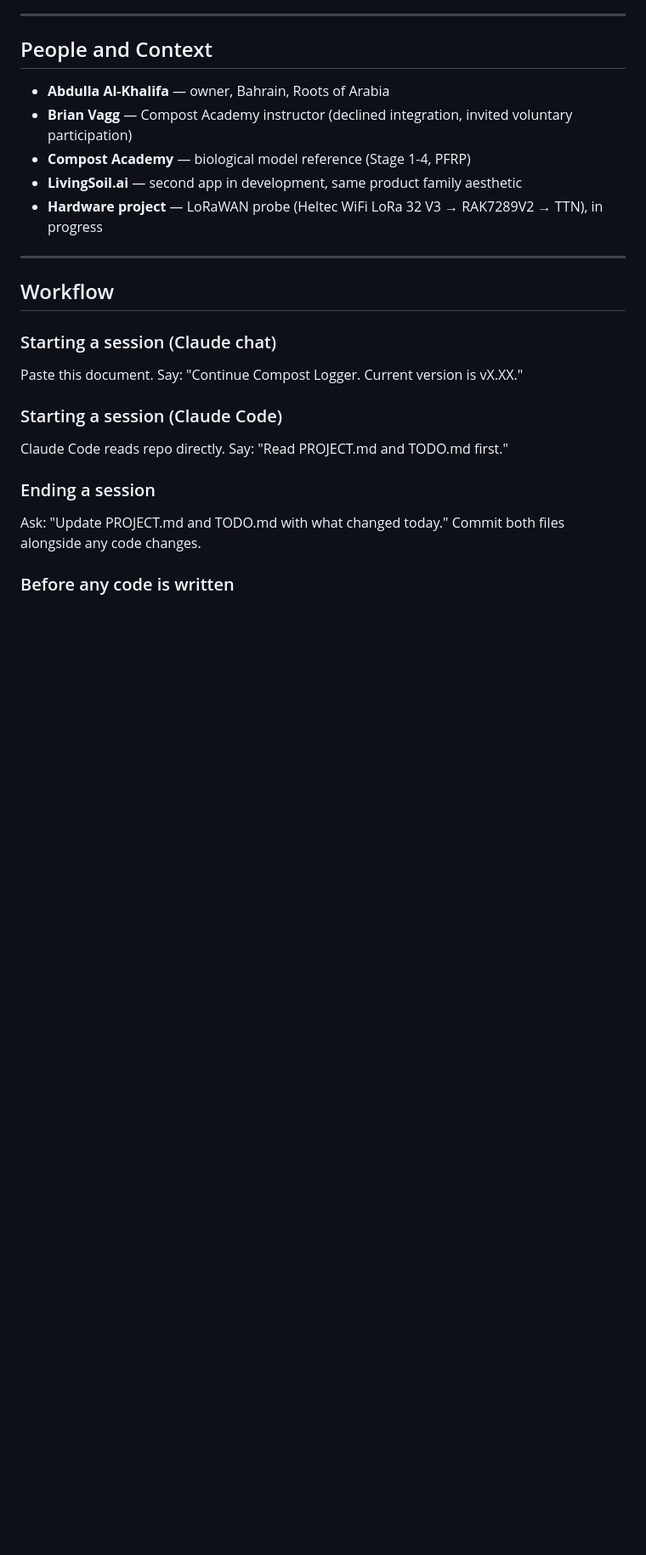
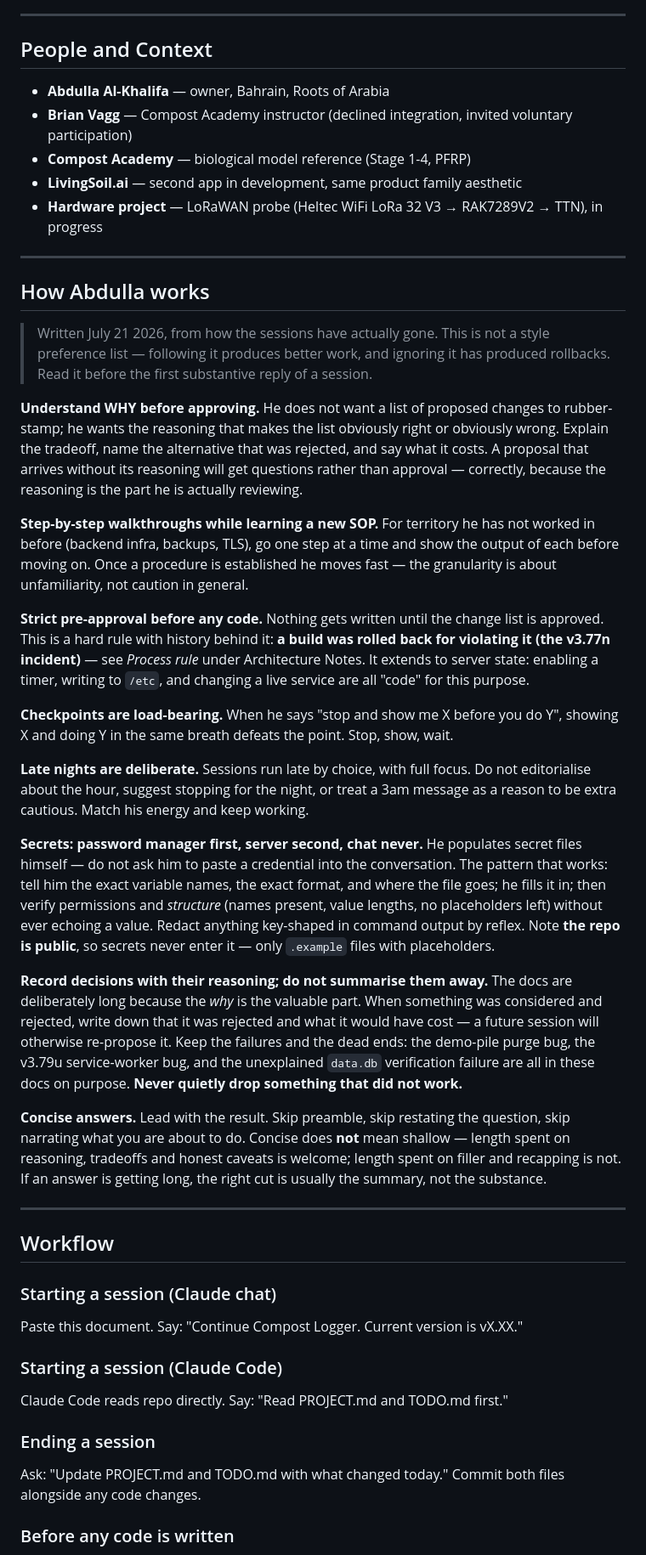
Before and after one commit to aalkhalifa/compost-logger, a Markdown page: PROJECT.md, the part around one of its changes. Shown at 85% size. Rendered like a GitHub page; blank space fills up the shorter version.

Commit message:
Record how Abdulla works, and close the gaps in today's backup entry
Adds a "How Abdulla works" section to PROJECT.md. It sits with People and
Context rather than in Workflow because it is about collaboration, not
procedure, and it is deliberately written as reasoning rather than a preference
list: understand WHY before approving, step-by-step while learning an unfamiliar
SOP, strict pre-approval before any code or server-state change, checkpoints
mean stop-and-wait, late sessions are a deliberate choice and not a reason to
hedge, secrets go password-manager-first and never into chat, decisions get
recorded with their reasoning instead of being summarised away, and answers stay
concise without becoming shallow.

Two of these already had consequences worth linking: pre-approval has a rollback
behind it (v3.77n), and "never quietly drop something that did not work" is why
the demo-pile purge bug, the v3.79u service-worker bug and yesterday's
unexplained data.db failure are all still written down.

Also closes two gaps in the July 21 entry, which was written before the last
piece of work landed:

- The forced weekly run (FORCE_WEEKLY=1) was missing entirely. It matters more
  than a routine test: it exercised the daily/+weekly/ summary string, the exact
  branch the `set -e` assignment bug had made unreachable, and since that bug
  only bit on non-Sundays, waiting for a real Sunday would have masked it.
- The deployment tree did not show BACKUP-RESTORE.md or backup/.

TODO gains a watch item for the first unattended runs (July 22 02:10 UTC, then
Sunday July 26 for the real weekly trigger) - the timer itself is the one link
still untested, since every run so far was manual. Admin password rotation is
explicitly marked as deliberately out of scope, being done in a separate session.

Co-Authored-By: Claude Opus 4.8 (1M context) <noreply@anthropic.com>

```diff
--- a/PROJECT.md
+++ b/PROJECT.md
@@ -1156,6 +1168,62 @@ Brian was warm and impressed — invited Abdulla to contribute to their student
 
 ---
 
+## How Abdulla works
+
+> Written July 21 2026, from how the sessions have actually gone. This is not a
+> style preference list — following it produces better work, and ignoring it has
+> produced rollbacks. Read it before the first substantive reply of a session.
+
+**Understand WHY before approving.** He does not want a list of proposed changes
+to rubber-stamp; he wants the reasoning that makes the list obviously right or
+obviously wrong. Explain the tradeoff, name the alternative that was rejected,
+and say what it costs. A proposal that arrives without its reasoning will get
+questions rather than approval — correctly, because the reasoning is the part he
+is actually reviewing.
+
+**Step-by-step walkthroughs while learning a new SOP.** For territory he has not
+worked in before (backend infra, backups, TLS), go one step at a time and show
+the output of each before moving on. Once a procedure is established he moves
+fast — the granularity is about unfamiliarity, not caution in general.
+
+**Strict pre-approval before any code.** Nothing gets written until the change
+list is approved. This is a hard rule with history behind it: **a build was
+rolled back for violating it (the v3.77n incident)** — see *Process rule* under
+Architecture Notes. It extends to server state: enabling a timer, writing to
+`/etc`, and changing a live service are all "code" for this purpose.
+
+**Checkpoints are load-bearing.** When he says "stop and show me X before you do
+Y", showing X and doing Y in the same breath defeats the point. Stop, show, wait.
+
+**Late nights are deliberate.** Sessions run late by choice, with full focus. Do
+not editorialise about the hour, suggest stopping for the night, or treat a 3am
+message as a reason to be extra cautious. Match his energy and keep working.
+
+**Secrets: password manager first, server second, chat never.** He populates
+secret files himself — do not ask him to paste a credential into the
+conversation. The pattern that works: tell him the exact variable names, the
+exact format, and where the file goes; he fills it in; then verify permissions
+and *structure* (names present, value lengths, no placeholders left) without
+ever echoing a value. Redact anything key-shaped in command output by reflex.
+Note **the repo is public**, so secrets never enter it — only `.example` files
+with placeholders.
+
+**Record decisions with their reasoning; do not summarise them away.** The docs
+are deliberately long because the *why* is the valuable part. When something was
+considered and rejected, write down that it was rejected and what it would have
+cost — a future session will otherwise re-propose it. Keep the failures and the
+dead ends: the demo-pile purge bug, the v3.79u service-worker bug, and the
+unexplained `data.db` verification failure are all in these docs on purpose.
+**Never quietly drop something that did not work.**
+
+**Concise answers.** Lead with the result. Skip preamble, skip restating the
+question, skip narrating what you are about to do. Concise does **not** mean
+shallow — length spent on reasoning, tradeoffs and honest caveats is welcome;
+length spent on filler and recapping is not. If an answer is getting long, the
+right cut is usually the summary, not the substance.
+
+---
+
 ## Workflow
 
 ### Starting a session (Claude chat)
```
Also changed, not shown: other parts of PROJECT.md (+13 -1 lines), TODO.md (+11 -1 lines).
